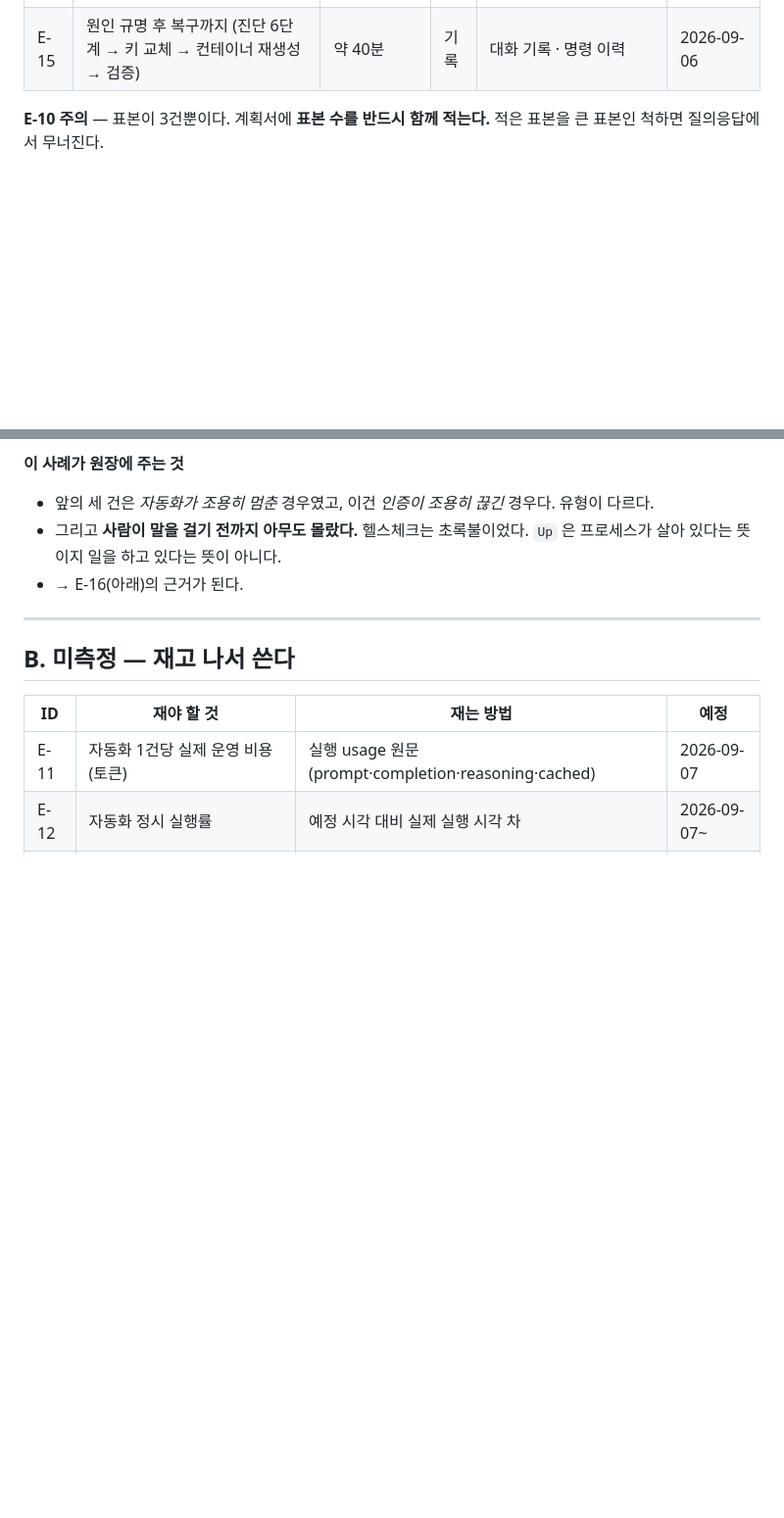
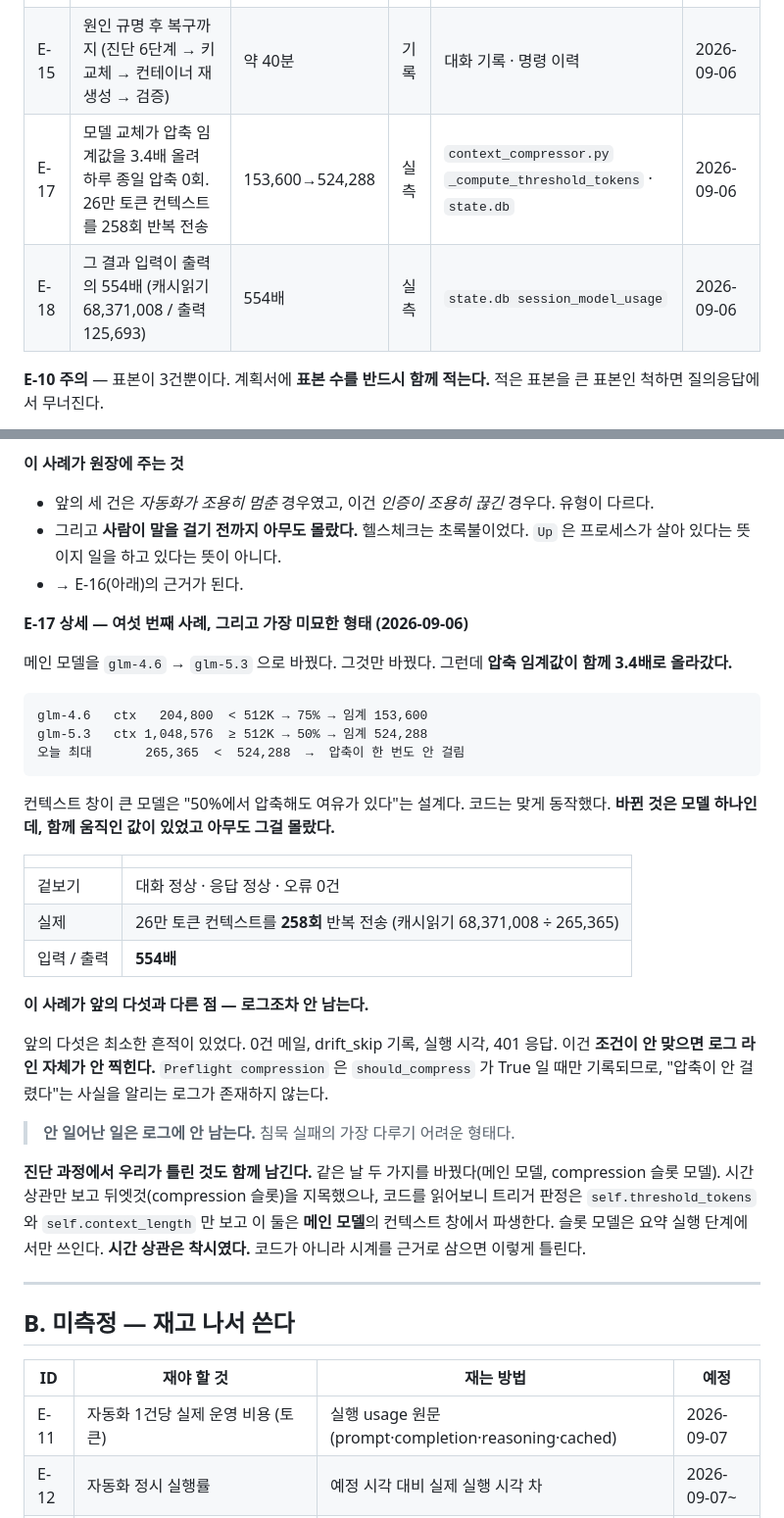
Before and after one commit to jeon0112/mimi, a Markdown page: proposals/LEDGER.md, 2 parts joined by grey strips. Shown at 98% size. Rendered like a GitHub page; blank space fills up the shorter version.

Commit message:
docs: 여섯 번째 침묵 실패 — 모델 교체가 압축 임계값을 3.4배 올렸다 (E-17~E-20)
메인 모델을 glm-4.6 → glm-5.3 으로 바꿨다. 그것만 바꿨다. 그런데 압축
임계값이 153,600 → 524,288 로 함께 올라갔다. 컨텍스트 창이 512K 이상인
모델은 50% 에서 트리거하도록 설계돼 있고, 코드는 맞게 동작했다.

결과: 오늘 최대 컨텍스트 265,365 가 524,288 에 못 미쳐 압축이 한 번도
걸리지 않았다. 26만 토큰 컨텍스트를 258회 반복 전송했고(캐시읽기
68,371,008 ÷ 265,365), 입력이 출력의 554배가 됐다.

이 사례가 앞의 다섯과 다른 점은 로그조차 안 남는다는 것이다.
Preflight compression 라인은 should_compress 가 True 일 때만 찍히므로
"압축이 안 걸렸다"를 알리는 로그가 존재하지 않는다. 안 일어난 일은
로그에 안 남는다.

진단 과정에서 우리가 틀린 것도 함께 기록했다. 같은 날 메인 모델과
compression 슬롯 모델 둘을 바꿨고, 시간 상관만 보고 뒤엣것을 지목했다.
코드를 읽어보니 트리거 판정은 메인 모델의 컨텍스트 창에서 파생하는
threshold_tokens 와 context_length 만 본다. 슬롯 모델은 요약 실행
단계에서만 쓰인다. 시간 상관은 착시였다.

E-19(캡 적용 후 절감폭), E-20(청구 기준 — state.db 465건 vs API 로그
329건 중 어느 쪽인지)을 미측정에 추가했다.

Co-Authored-By: Claude Opus 5 <noreply@anthropic.com>
Claude-Session: https://claude.ai/code/session_01PJAC3aiFxjikomx6tbweEF

````diff
--- a/proposals/LEDGER.md
+++ b/proposals/LEDGER.md
@@ -39,6 +39,8 @@
 | E-10 | 탐지까지 걸린 시간(MTTD) 기준선 — 43일 / 7일 / 1일, 표본 3건 | 평균 17일 | 실측 | E-01·E-05·E-04 역산 | 2026-09-06 |
 | E-14 | AI 게이트웨이가 폐기된 API 키를 쥔 채 22시간 46분간 정상 기동 상태를 유지 | 22h46m | 실측 | `ps etimes` 81,956초 · `docker inspect` | 2026-09-06 |
 | E-15 | 원인 규명 후 복구까지 (진단 6단계 → 키 교체 → 컨테이너 재생성 → 검증) | 약 40분 | 기록 | 대화 기록 · 명령 이력 | 2026-09-06 |
+| E-17 | 모델 교체가 압축 임계값을 3.4배 올려 하루 종일 압축 0회. 26만 토큰 컨텍스트를 258회 반복 전송 | 153,600→524,288 | 실측 | `context_compressor.py` `_compute_threshold_tokens` · `state.db` | 2026-09-06 |
+| E-18 | 그 결과 입력이 출력의 554배 (캐시읽기 68,371,008 / 출력 125,693) | 554배 | 실측 | `state.db session_model_usage` | 2026-09-06 |
 
 **E-10 주의** — 표본이 3건뿐이다. 계획서에 **표본 수를 반드시 함께 적는다.**
 적은 표본을 큰 표본인 척하면 질의응답에서 무너진다.
@@ -70,6 +72,42 @@ MTTD = 1~4시간 (시작 시점 불확실)
   `Up` 은 프로세스가 살아 있다는 뜻이지 일을 하고 있다는 뜻이 아니다.
 - → E-16(아래)의 근거가 된다.
 
+**E-17 상세 — 여섯 번째 사례, 그리고 가장 미묘한 형태 (2026-09-06)**
+
+메인 모델을 `glm-4.6` → `glm-5.3` 으로 바꿨다. 그것만 바꿨다.
+그런데 **압축 임계값이 함께 3.4배로 올라갔다.**
+
+```
+glm-4.6   ctx   204,800  < 512K → 75% → 임계 153,600
+glm-5.3   ctx 1,048,576  ≥ 512K → 50% → 임계 524,288
+오늘 최대       265,365  <  524,288  →  압축이 한 번도 안 걸림
+```
+
+컨텍스트 창이 큰 모델은 "50%에서 압축해도 여유가 있다"는 설계다. 코드는 맞게 동작했다.
+**바뀐 것은 모델 하나인데, 함께 움직인 값이 있었고 아무도 그걸 몰랐다.**
+
+| | |
+|---|---|
+| 겉보기 | 대화 정상 · 응답 정상 · 오류 0건 |
+| 실제 | 26만 토큰 컨텍스트를 **258회** 반복 전송 (캐시읽기 68,371,008 ÷ 265,365) |
+| 입력 / 출력 | **554배** |
+
+**이 사례가 앞의 다섯과 다른 점 — 로그조차 안 남는다.**
+
+앞의 다섯은 최소한 흔적이 있었다. 0건 메일, drift_skip 기록, 실행 시각, 401 응답.
+이건 **조건이 안 맞으면 로그 라인 자체가 안 찍힌다.**
+`Preflight compression` 은 `should_compress` 가 True 일 때만 기록되므로,
+"압축이 안 걸렸다"는 사실을 알리는 로그가 존재하지 않는다.
+
+> **안 일어난 일은 로그에 안 남는다.** 침묵 실패의 가장 다루기 어려운 형태다.
+
+**진단 과정에서 우리가 틀린 것도 함께 남긴다.**
+같은 날 두 가지를 바꿨다(메인 모델, compression 슬롯 모델). 시간 상관만 보고
+뒤엣것(compression 슬롯)을 지목했으나, 코드를 읽어보니 트리거 판정은
+`self.threshold_tokens` 와 `self.context_length` 만 보고 이 둘은 **메인 모델**의
+컨텍스트 창에서 파생한다. 슬롯 모델은 요약 실행 단계에서만 쓰인다.
+**시간 상관은 착시였다.** 코드가 아니라 시계를 근거로 삼으면 이렇게 틀린다.
+
 ---
 
 ## B. 미측정 — 재고 나서 쓴다
````
Also changed, not shown: other parts of proposals/LEDGER.md (+2 -0 lines).
